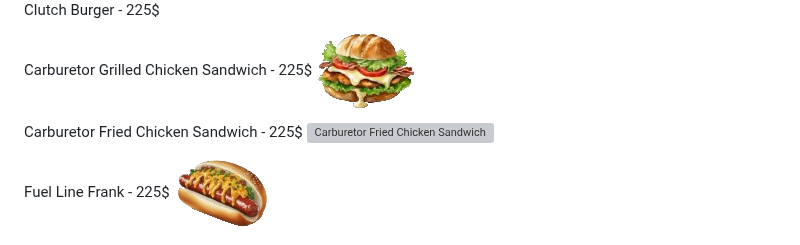
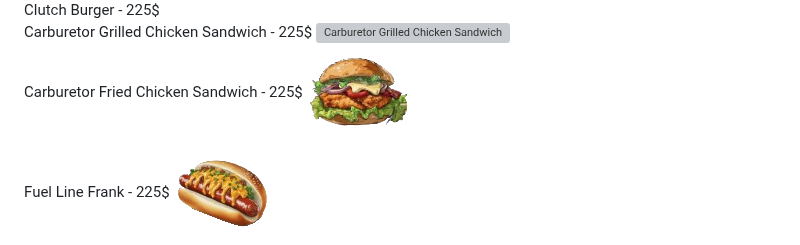
Before and after one commit to Ditty225/DiamondCasino.github.io, a Markdown page: README.md, the part around the change. Drawn GitHub-style; grey boxes are pictures that could not be loaded.

```diff
--- a/README.md
+++ b/README.md
@@ -300,14 +300,14 @@ function resetCalculator() {
     <input type="checkbox" id="uwueats" value="225$">
     <label for="Velmachoice">Carburetor Grilled Chicken Sandwich - 225$</label>
     <input type="number" value="1" min="1">
-    <img src="carburetor-grilled-chicken sandwich.png" alt="Carburetor Grilled Chicken Sandwich">
+    <img src="carburetor-grilled-chicken-sandwich.png" alt="Carburetor Grilled Chicken Sandwich">
   </div>
 
 <div>
     <input type="checkbox" id="uwueats" value="225$">
     <label for="Velmachoice">Carburetor Fried Chicken Sandwich - 225$</label>
     <input type="number" value="1" min="1">
-    <img src="carburetor-fried-chicken sandwich.png" alt="Carburetor Fried Chicken Sandwich">
+    <img src="carburetor-fried-chicken-sandwich.png" alt="Carburetor Fried Chicken Sandwich">
   </div>
 
   <div>
```
